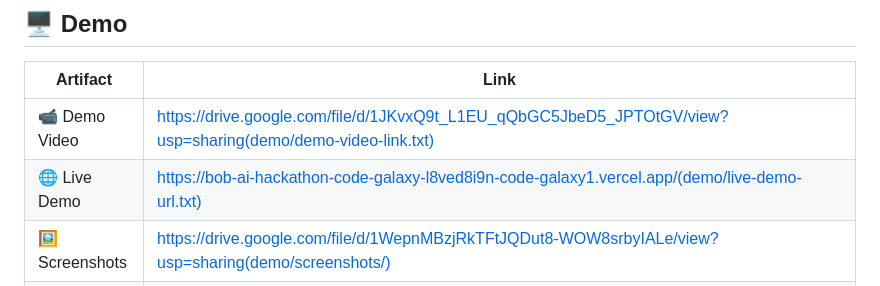
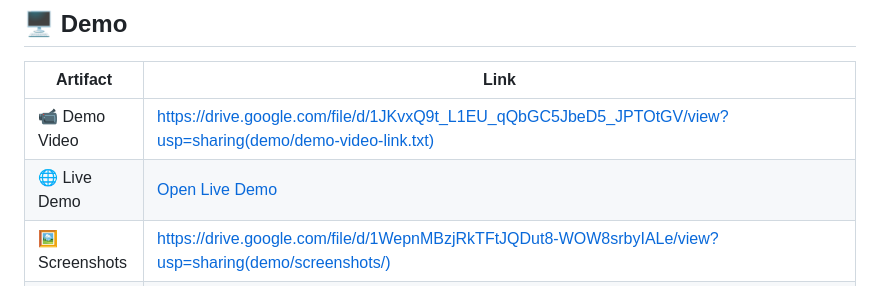
Before and after one commit to d71364591-bit/bob-ai-hackathon-CodeGalaxy, a Markdown page: README.md, the part around the change. GitHub-like rendering.

Commit message:
Update Live Demo link format in README

```diff
--- a/README.md
+++ b/README.md
@@ -100,7 +100,7 @@ cp .env.example .env
 | Artifact | Link |
 |---|---|
 | 📹 Demo Video | https://drive.google.com/file/d/1JKvxQ9t_L1EU_qQbGC5JbeD5_JPTOtGV/view?usp=sharing(demo/demo-video-link.txt) |
-| 🌐 Live Demo | https://bob-ai-hackathon-code-galaxy-l8ved8i9n-code-galaxy1.vercel.app/(demo/live-demo-url.txt) |
+| 🌐 Live Demo | [Open Live Demo](https://bob-ai-hackathon-code-galaxy-l8ved8i9n-code-galaxy1.vercel.app/) |
 | 🖼️ Screenshots | https://drive.google.com/file/d/1WepnMBzjRkTFtJQDut8-WOW8srbyIALe/view?usp=sharing(demo/screenshots/) |
 | 📊 Presentation | https://docs.google.com/presentation/d/17v7PpPH10eeyg_gpANWJxB3NSQbigTR5/edit?usp=sharing&ouid=101315250236731430598&rtpof=true&sd=true(presentation/) |
 
```
